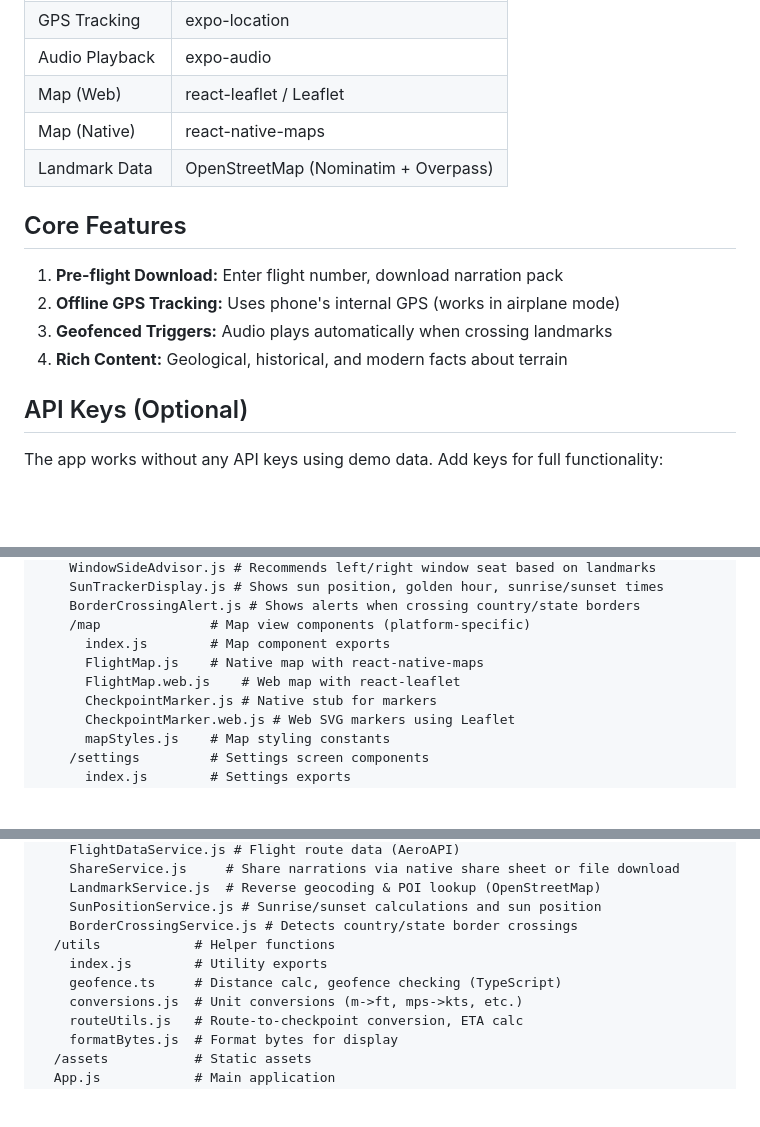
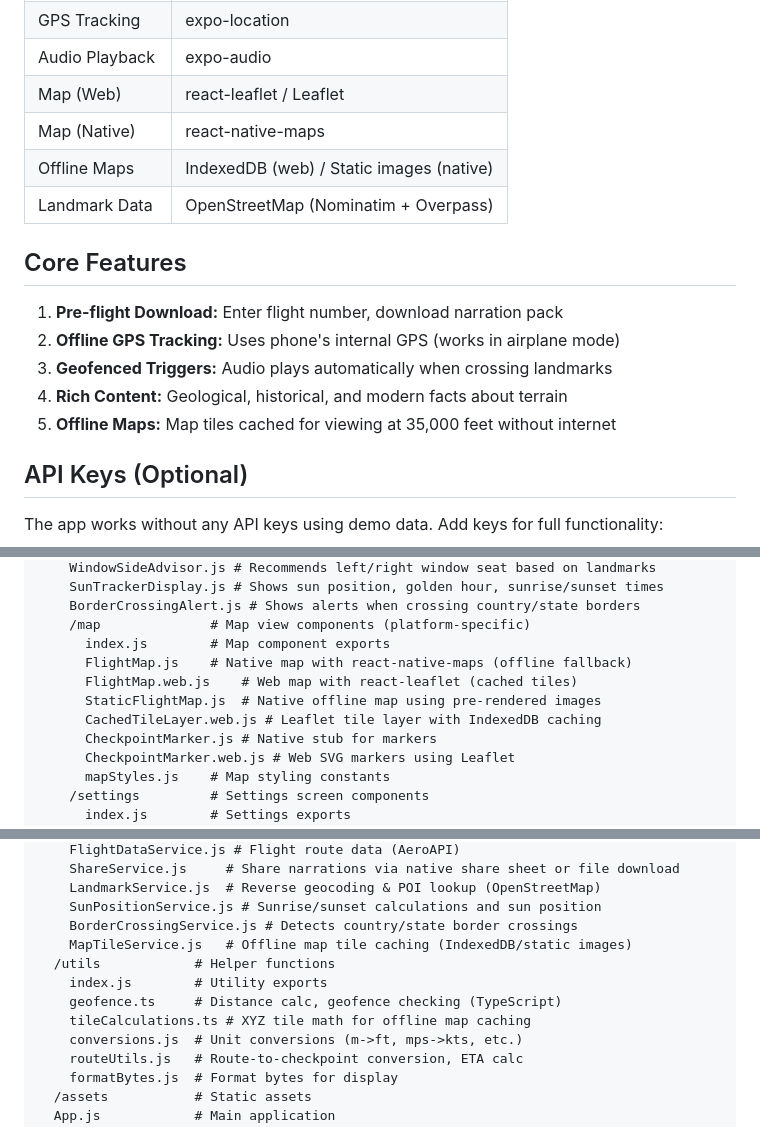
Before and after one commit to Reloded/window-seat-ai, a Markdown page: CLAUDE.md, 3 parts joined by grey strips. GitHub-like rendering; blank space fills up the shorter version.

Commit message:
docs: Add offline map tiles feature to CLAUDE.md
- Add offline maps to Tech Stack and Core Features
- Document new files: MapTileService.js, tileCalculations.ts,
  CachedTileLayer.web.js, StaticFlightMap.js
- Add to Completed Features list

Co-Authored-By: Claude Opus 4.5 <noreply@anthropic.com>

```diff
--- a/CLAUDE.md
+++ b/CLAUDE.md
@@ -20,6 +20,7 @@ Mobile app that narrates what you're flying over during flights. Pre-caches AI-g
 | Audio Playback | expo-audio |
 | Map (Web) | react-leaflet / Leaflet |
 | Map (Native) | react-native-maps |
+| Offline Maps | IndexedDB (web) / Static images (native) |
 | Landmark Data | OpenStreetMap (Nominatim + Overpass) |
 
 ## Core Features
@@ -27,6 +28,7 @@ Mobile app that narrates what you're flying over during flights. Pre-caches AI-g
 2. **Offline GPS Tracking:** Uses phone's internal GPS (works in airplane mode)
 3. **Geofenced Triggers:** Audio plays automatically when crossing landmarks
 4. **Rich Content:** Geological, historical, and modern facts about terrain
+5. **Offline Maps:** Map tiles cached for viewing at 35,000 feet without internet
 
 ## API Keys (Optional)
 The app works without any API keys using demo data. Add keys for full functionality:
@@ -53,8 +55,10 @@ The app works without any API keys using demo data. Add keys for full functional
     BorderCrossingAlert.js # Shows alerts when crossing country/state borders
     /map              # Map view components (platform-specific)
       index.js        # Map component exports
-      FlightMap.js    # Native map with react-native-maps
-      FlightMap.web.js    # Web map with react-leaflet
+      FlightMap.js    # Native map with react-native-maps (offline fallback)
+      FlightMap.web.js    # Web map with react-leaflet (cached tiles)
+      StaticFlightMap.js  # Native offline map using pre-rendered images
+      CachedTileLayer.web.js # Leaflet tile layer with IndexedDB caching
       CheckpointMarker.js # Native stub for markers
       CheckpointMarker.web.js # Web SVG markers using Leaflet
       mapStyles.js    # Map styling constants
@@ -103,9 +107,11 @@ The app works without any API keys using demo data. Add keys for full functional
     LandmarkService.js  # Reverse geocoding & POI lookup (OpenStreetMap)
     SunPositionService.js # Sunrise/sunset calculations and sun position
     BorderCrossingService.js # Detects country/state border crossings
+    MapTileService.js   # Offline map tile caching (IndexedDB/static images)
   /utils            # Helper functions
     index.js        # Utility exports
     geofence.ts     # Distance calc, geofence checking (TypeScript)
+    tileCalculations.ts # XYZ tile math for offline map caching
     conversions.js  # Unit conversions (m->ft, mps->kts, etc.)
     routeUtils.js   # Route-to-checkpoint conversion, ETA calc
     formatBytes.js  # Format bytes for display
```
Also changed, not shown: other parts of CLAUDE.md (+1 -0 lines).
